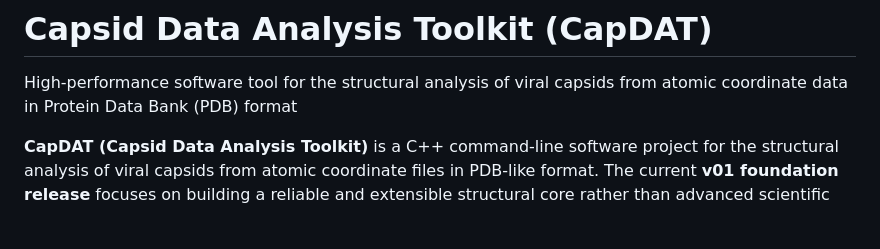
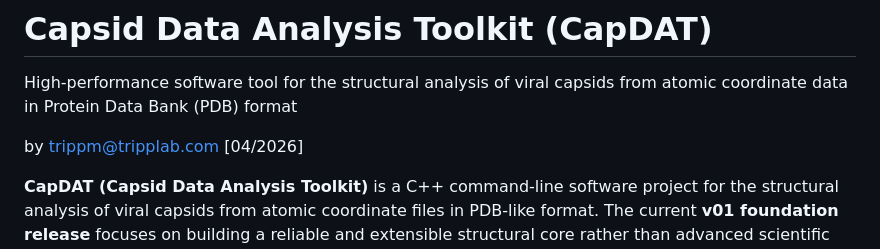
Before and after one commit to tripplab/CapDAT, a Markdown page: README.md, the part around the change. Rendered like a GitHub page; blank space fills up the shorter version.

Commit message:
Update README with author and project details
Added author information and updated project description.

```diff
--- a/README.md
+++ b/README.md
@@ -1,5 +1,7 @@
 # Capsid Data Analysis Toolkit (CapDAT)
 High-performance software tool for the structural analysis of viral capsids from atomic coordinate data in Protein Data Bank (PDB) format
+
+by trippm@tripplab.com [04/2026]
 
 **CapDAT (Capsid Data Analysis Toolkit)** is a C++ command-line software project for the structural analysis of viral capsids from atomic coordinate files in PDB-like format. The current **v01 foundation release** focuses on building a reliable and extensible structural core rather than advanced scientific analysis. Its main purpose is to read an input structure file, parse atomic coordinate records, filter the content so that only capsid protein atoms are retained internally, reconstruct the molecular hierarchy, and report summary statistics about the parsed assembly.
 
```
